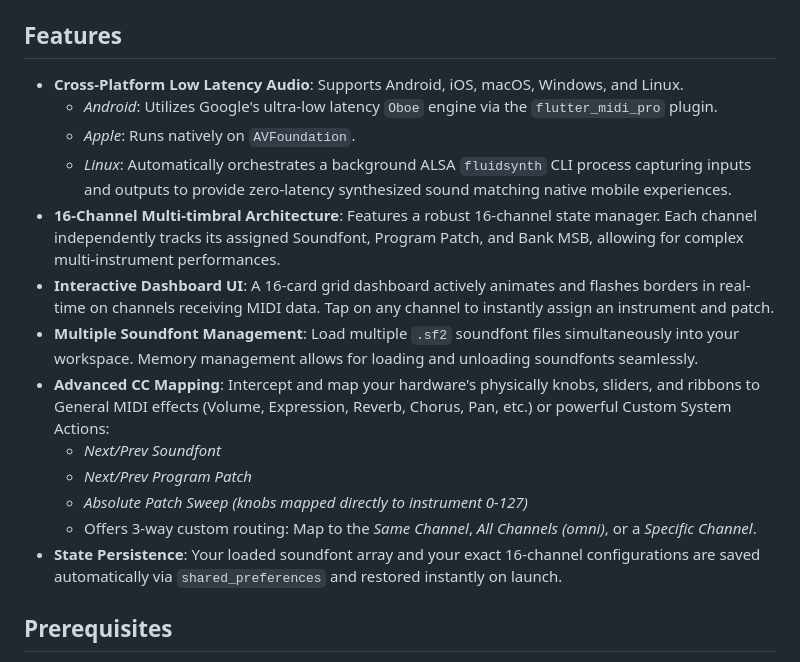
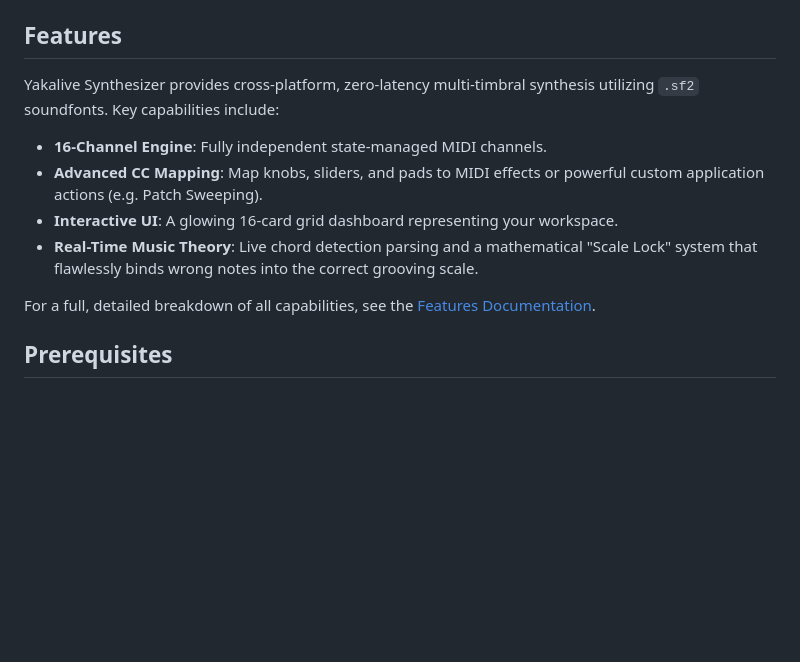
Before and after one commit to yakari/grooveforge, a Markdown page: README.md, the part around the change. GitHub-like rendering; blank space fills up the shorter version.

Commit message:
docs: Consolidate detailed features into a new document, introduce real-time music theory and scale snapping, and add a web platform TODO list.

```diff
--- a/README.md
+++ b/README.md
@@ -4,19 +4,13 @@ Yakalive Synthesizer is a low-latency, cross-platform Flutter application tailor
 
 ## Features
 
-- **Cross-Platform Low Latency Audio**: Supports Android, iOS, macOS, Windows, and Linux.
-  - *Android*: Utilizes Google's ultra-low latency `Oboe` engine via the `flutter_midi_pro` plugin.
-  - *Apple*: Runs natively on `AVFoundation`.
-  - *Linux*: Automatically orchestrates a background ALSA `fluidsynth` CLI process capturing inputs and outputs to provide zero-latency synthesized sound matching native mobile experiences.
-- **16-Channel Multi-timbral Architecture**: Features a robust 16-channel state manager. Each channel independently tracks its assigned Soundfont, Program Patch, and Bank MSB, allowing for complex multi-instrument performances.
-- **Interactive Dashboard UI**: A 16-card grid dashboard actively animates and flashes borders in real-time on channels receiving MIDI data. Tap on any channel to instantly assign an instrument and patch.
-- **Multiple Soundfont Management**: Load multiple `.sf2` soundfont files simultaneously into your workspace. Memory management allows for loading and unloading soundfonts seamlessly.
-- **Advanced CC Mapping**: Intercept and map your hardware's physically knobs, sliders, and ribbons to General MIDI effects (Volume, Expression, Reverb, Chorus, Pan, etc.) or powerful Custom System Actions:
-  - *Next/Prev Soundfont*
-  - *Next/Prev Program Patch*
-  - *Absolute Patch Sweep (knobs mapped directly to instrument 0-127)*
-  - Offers 3-way custom routing: Map to the *Same Channel*, *All Channels (omni)*, or a *Specific Channel*.
-- **State Persistence**: Your loaded soundfont array and your exact 16-channel configurations are saved automatically via `shared_preferences` and restored instantly on launch.
+Yakalive Synthesizer provides cross-platform, zero-latency multi-timbral synthesis utilizing `.sf2` soundfonts. Key capabilities include:
+- **16-Channel Engine**: Fully independent state-managed MIDI channels.
+- **Advanced CC Mapping**: Map knobs, sliders, and pads to MIDI effects or powerful custom application actions (e.g. Patch Sweeping).
+- **Interactive UI**: A glowing 16-card grid dashboard representing your workspace.
+- **Real-Time Music Theory**: Live chord detection parsing and a mathematical "Scale Lock" system that flawlessly binds wrong notes into the correct grooving scale.
+
+For a full, detailed breakdown of all capabilities, see the [Features Documentation](docs/features.md).
 
 ## Prerequisites
 
```
Also changed, not shown: TODO.md (added, +8 -0 lines), docs/features.md (added, +42 -0 lines).
